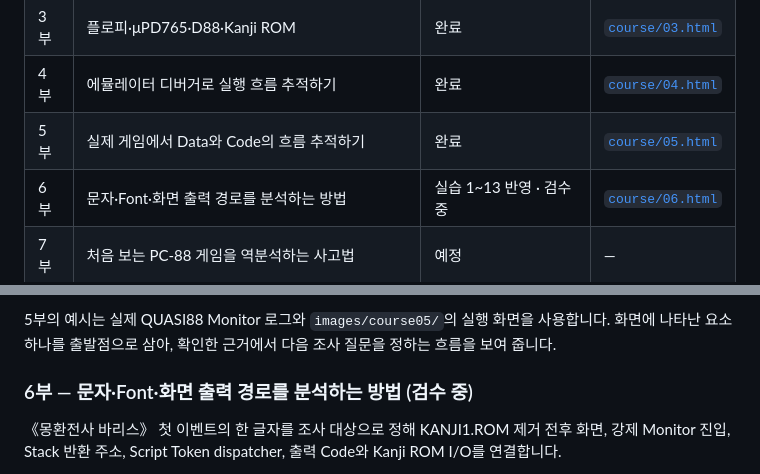
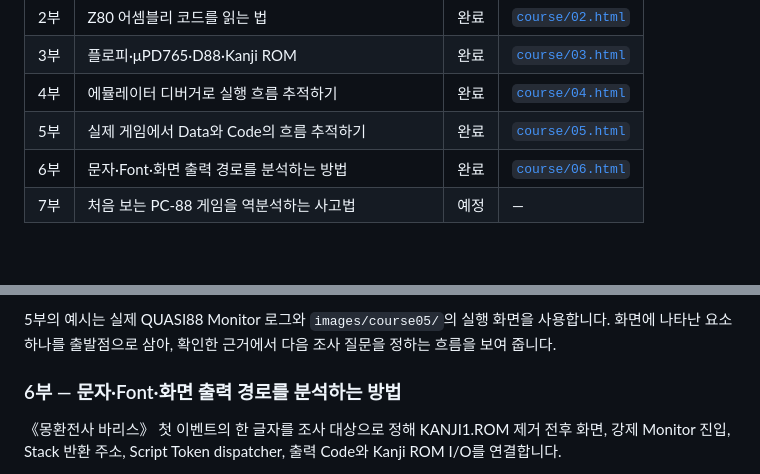
Before and after one commit to KLostSoul/PC88-Analysis, a Markdown page: README.md, 2 parts joined by grey strips. Drawn GitHub-style; blank space fills up the shorter version.

Commit message:
Mark Foundation 06 complete in README

```diff
--- a/README.md
+++ b/README.md
@@ -22,7 +22,7 @@ GitHub Pages에서 바로 볼 수 있습니다.
 | 3부 | 플로피·μPD765·D88·Kanji ROM | 완료 | [`course/03.html`](course/03.html) |
 | 4부 | 에뮬레이터 디버거로 실행 흐름 추적하기 | 완료 | [`course/04.html`](course/04.html) |
 | 5부 | 실제 게임에서 Data와 Code의 흐름 추적하기 | 완료 | [`course/05.html`](course/05.html) |
-| 6부 | 문자·Font·화면 출력 경로를 분석하는 방법 | 실습 1~13 반영 · 검수 중 | [`course/06.html`](course/06.html) |
+| 6부 | 문자·Font·화면 출력 경로를 분석하는 방법 | 완료 | [`course/06.html`](course/06.html) |
 | 7부 | 처음 보는 PC-88 게임을 역분석하는 사고법 | 예정 | — |
 
 ## 각 부에서 배우는 내용
@@ -120,7 +120,7 @@ PC-88 에뮬레이터마다 debugger 기능과 조작법은 다를 수 있으므
 
 5부의 예시는 실제 QUASI88 Monitor 로그와 `images/course05/`의 실행 화면을 사용합니다. 화면에 나타난 요소 하나를 출발점으로 삼아, 확인한 근거에서 다음 조사 질문을 정하는 흐름을 보여 줍니다.
 
-### 6부 — 문자·Font·화면 출력 경로를 분석하는 방법 (검수 중)
+### 6부 — 문자·Font·화면 출력 경로를 분석하는 방법
 
 《몽환전사 바리스》 첫 이벤트의 한 글자를 조사 대상으로 정해 KANJI1.ROM 제거 전후 화면, 강제 Monitor 진입, Stack 반환 주소, Script Token dispatcher, 출력 Code와 Kanji ROM I/O를 연결합니다.
 
```
